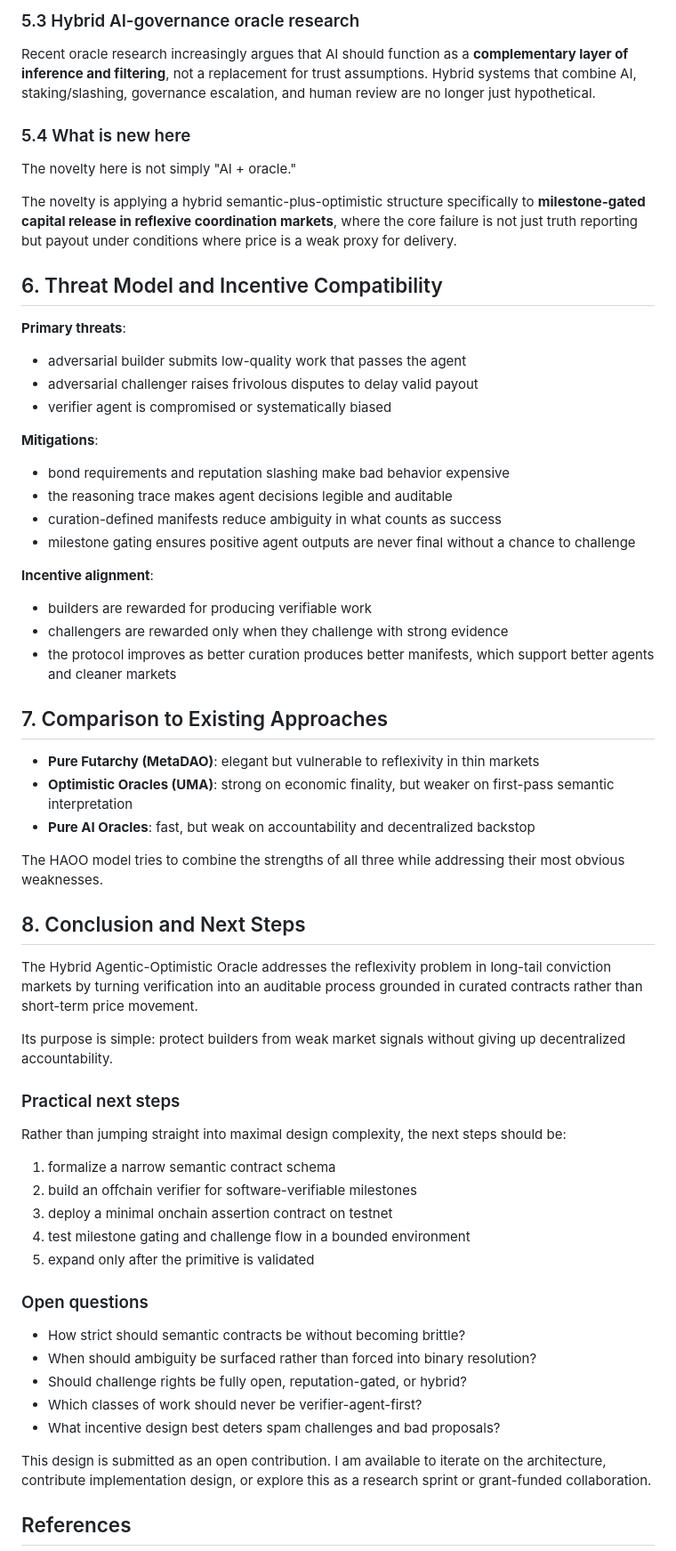
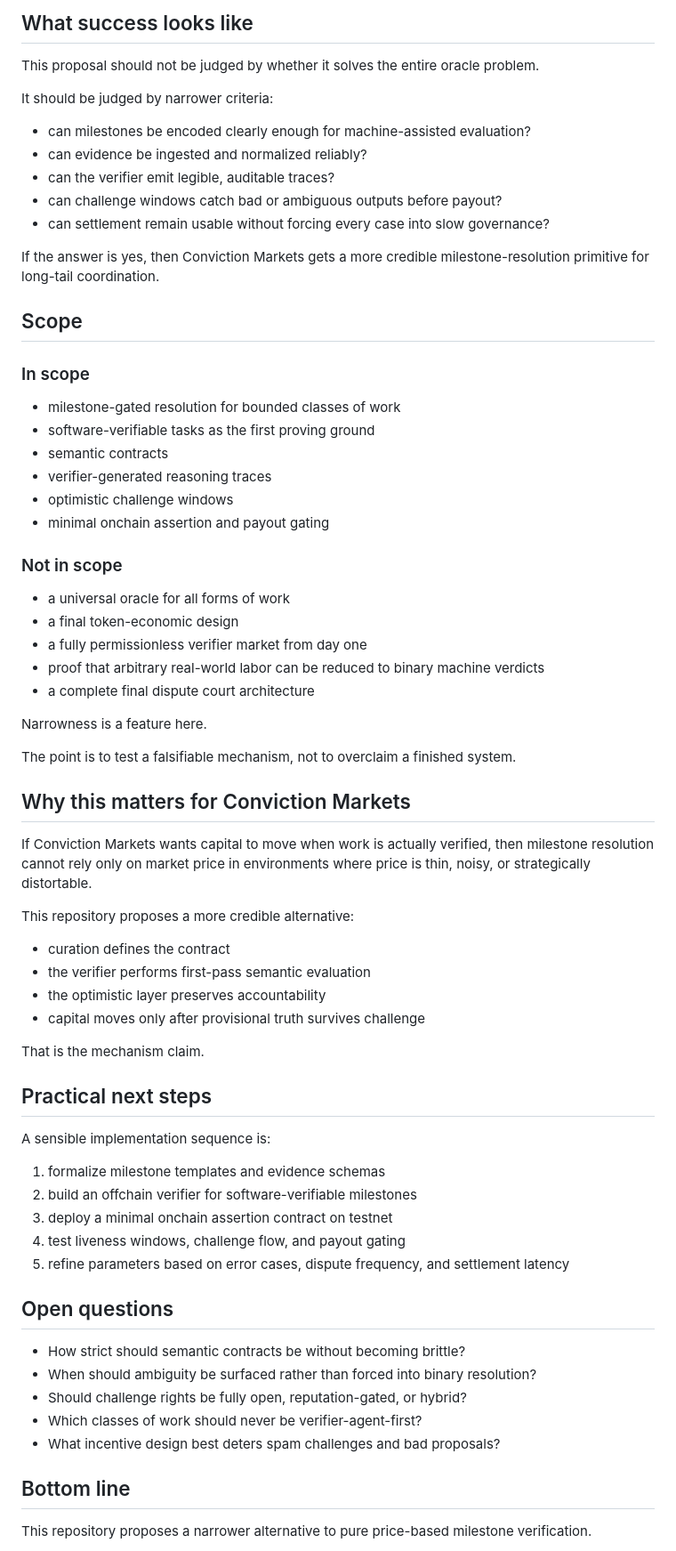
Before and after one commit to vishal10menon/conviction-hybrid-oracle-proposal, a Markdown page: README.md, the part around one of its changes. Shown at 89% size. Rendered like a GitHub page.

```diff
--- a/README.md
+++ b/README.md
@@ -200,57 +197,65 @@ This validates the optimistic settlement layer of the HAOO design at real scale.
 
-### 5.3 Hybrid AI-governance oracle research
+## What success looks like
 
-Recent oracle research increasingly argues that AI should function as a **complementary layer of inference and filtering**, not a replacement for trust assumptions. Hybrid systems that combine AI, staking/slashing, governance escalation, and human review are no longer just hypothetical.
+This proposal should not be judged by whether it solves the entire oracle problem.
 
-### 5.4 What is new here
+It should be judged by narrower criteria:
 
-The novelty here is not simply "AI + oracle."
+- can milestones be encoded clearly enough for machine-assisted evaluation?
+- can evidence be ingested and normalized reliably?
+- can the verifier emit legible, auditable traces?
+- can challenge windows catch bad or ambiguous outputs before payout?
+- can settlement remain usable without forcing every case into slow governance?
 
-The novelty is applying a hybrid semantic-plus-optimistic structure specifically to **milestone-gated capital release in reflexive coordination markets**, where the core failure is not just truth reporting but payout under conditions where price is a weak proxy for delivery.
+If the answer is yes, then Conviction Markets gets a more credible milestone-resolution primitive for long-tail coordination.
 
-## 6. Threat Model and Incentive Compatibility
+## Scope
 
-**Primary threats**:
-- adversarial builder submits low-quality work that passes the agent
-- adversarial challenger raises frivolous disputes to delay valid payout
-- verifier agent is compromised or systematically biased
+### In scope
 
-**Mitigations**:
-- bond requirements and reputation slashing make bad behavior expensive
-- the reasoning trace makes agent decisions legible and auditable
-- curation-defined manifests reduce ambiguity in what counts as success
-- milestone gating ensures positive agent outputs are never final without a chance to challenge
+- milestone-gated resolution for bounded classes of work
+- software-verifiable tasks as the first proving ground
+- semantic contracts
+- verifier-generated reasoning traces
+- optimistic challenge windows
+- minimal onchain assertion and payout gating
 
-**Incentive alignment**:
-- builders are rewarded for producing verifiable work
-- challengers are rewarded only when they challenge with strong evidence
-- the protocol improves as better curation produces better manifests, which support better agents and cleaner markets
+### Not in scope
 
-## 7. Comparison to Existing Approaches
+- a universal oracle for all forms of work
+- a final token-economic design
+- a fully permissionless verifier market from day one
+- proof that arbitrary real-world labor can be reduced to binary machine verdicts
+- a complete final dispute court architecture
 
-- **Pure Futarchy (MetaDAO)**: elegant but vulnerable to reflexivity in thin markets
-- **Optimistic Oracles (UMA)**: strong on economic finality, but weaker on first-pass semantic interpretation
-- **Pure AI Oracles**: fast, but weak on accountability and decentralized backstop
+Narrowness is a feature here.
 
-The HAOO model tries to combine the strengths of all three while addressing their most obvious weaknesses.
+The point is to test a falsifiable mechanism, not to overclaim a finished system.
 
-## 8. Conclusion and Next Steps
+## Why this matters for Conviction Markets
 
-The Hybrid Agentic-Optimistic Oracle addresses the reflexivity problem in long-tail conviction markets by turning verification into an auditable process grounded in curated contracts rather than short-term price movement.
+If Conviction Markets wants capital to move when work is actually verified, then milestone resolution cannot rely only on market price in environments where price is thin, noisy, or strategically distortable.
 
-Its purpose is simple: protect builders from weak market signals without giving up decentralized accountability.
+This repository proposes a more credible alternative:
 
-### Practical next steps
+- curation defines the contract
+- the verifier performs first-pass semantic evaluation
+- the optimistic layer preserves accountability
+- capital moves only after provisional truth survives challenge
 
-Rather than jumping straight into maximal design complexity, the next steps should be:
+That is the mechanism claim.
 
-1. formalize a narrow semantic contract schema
+## Practical next steps
+
+A sensible implementation sequence is:
+
+1. formalize milestone templates and evidence schemas
 2. build an offchain verifier for software-verifiable milestones
 3. deploy a minimal onchain assertion contract on testnet
-4. test milestone gating and challenge flow in a bounded environment
-5. expand only after the primitive is validated
+4. test liveness windows, challenge flow, and payout gating
+5. refine parameters based on error cases, dispute frequency, and settlement latency
 
-### Open questions
+## Open questions
 
 - How strict should semantic contracts be without becoming brittle?
 - When should ambiguity be surfaced rather than forced into binary resolution?
@@ -258,7 +263,7 @@ Rather than jumping straight into maximal design complexity, the next steps shou
 - Which classes of work should never be verifier-agent-first?
 - What incentive design best deters spam challenges and bad proposals?
 
-This design is submitted as an open contribution. I am available to iterate on the architecture, contribute implementation design, or explore this as a research sprint or grant-funded collaboration.
+## Bottom line
 
-## References
+This repository proposes a narrower alternative to pure price-based milestone verification.
 
```
Also changed, not shown: other parts of README.md (+127 -130 lines).
